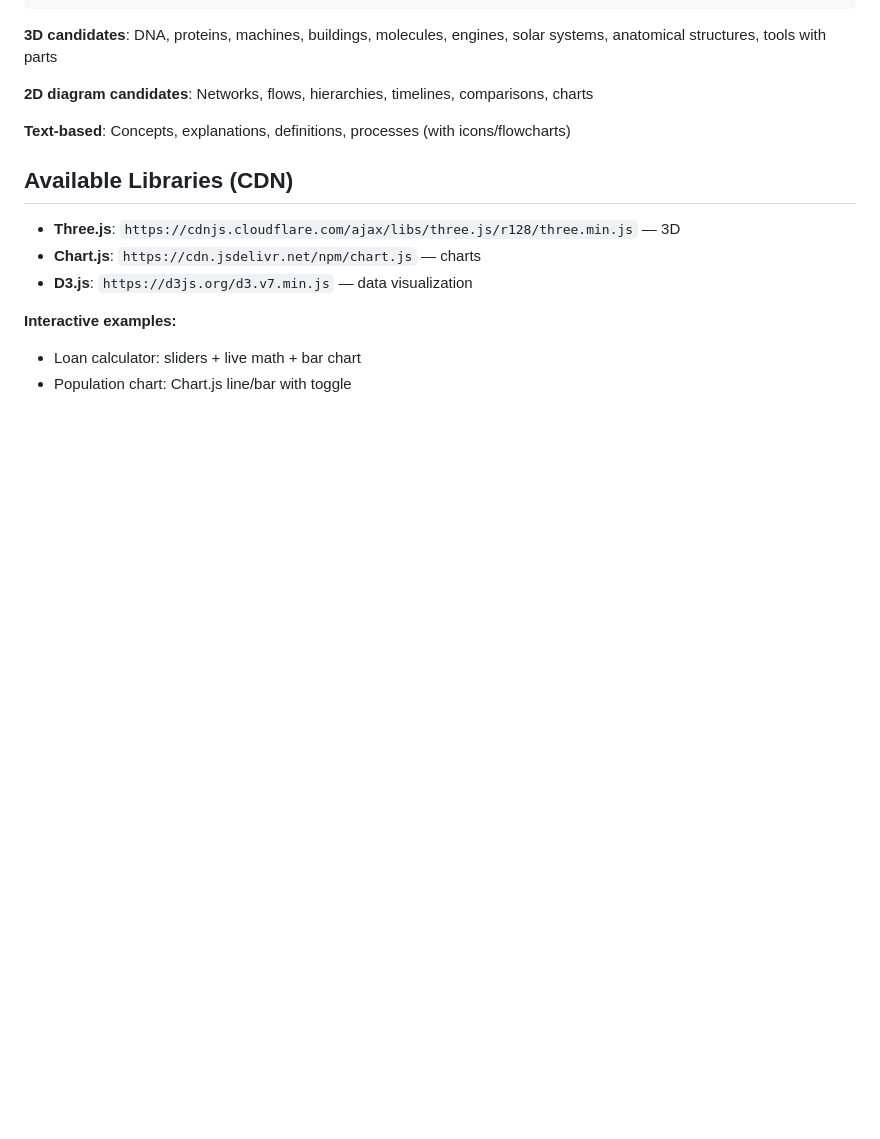
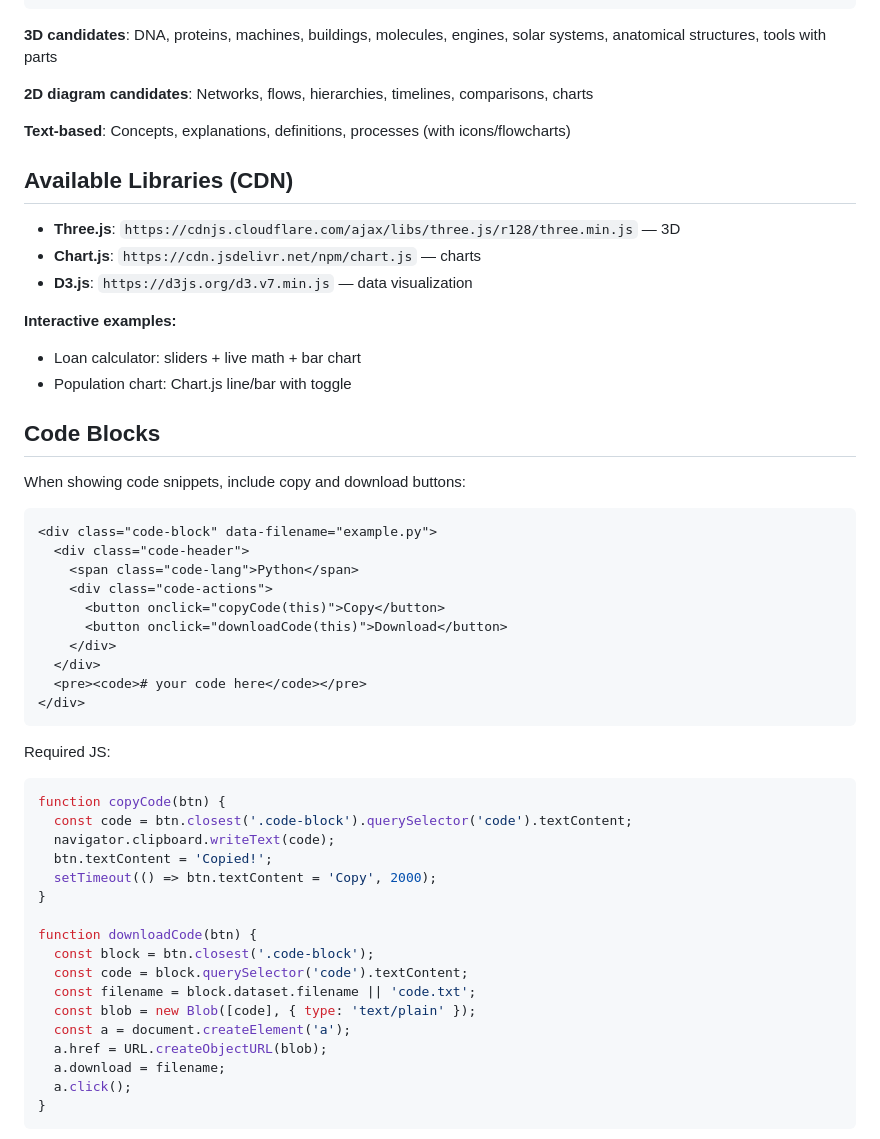
Before and after one commit to sidonsoft/showsee, a Markdown page: SKILL.md, the part around one of its changes. Drawn GitHub-style; blank space fills up the shorter version.

````diff
--- a/SKILL.md
+++ b/SKILL.md
@@ -89,3 +89,41 @@ Topic has physical/spatial structure?
 - Loan calculator: sliders + live math + bar chart
 - Population chart: Chart.js line/bar with toggle
 
+## Code Blocks
+
+When showing code snippets, include copy and download buttons:
+
+```html
+<div class="code-block" data-filename="example.py">
+  <div class="code-header">
+    <span class="code-lang">Python</span>
+    <div class="code-actions">
+      <button onclick="copyCode(this)">Copy</button>
+      <button onclick="downloadCode(this)">Download</button>
+    </div>
+  </div>
+  <pre><code># your code here</code></pre>
+</div>
+```
+
+Required JS:
+```javascript
+function copyCode(btn) {
+  const code = btn.closest('.code-block').querySelector('code').textContent;
+  navigator.clipboard.writeText(code);
+  btn.textContent = 'Copied!';
+  setTimeout(() => btn.textContent = 'Copy', 2000);
+}
+
+function downloadCode(btn) {
+  const block = btn.closest('.code-block');
+  const code = block.querySelector('code').textContent;
+  const filename = block.dataset.filename || 'code.txt';
+  const blob = new Blob([code], { type: 'text/plain' });
+  const a = document.createElement('a');
+  a.href = URL.createObjectURL(blob);
+  a.download = filename;
+  a.click();
+}
+```
+
````
Also changed, not shown: other parts of SKILL.md (+44 -0 lines).
